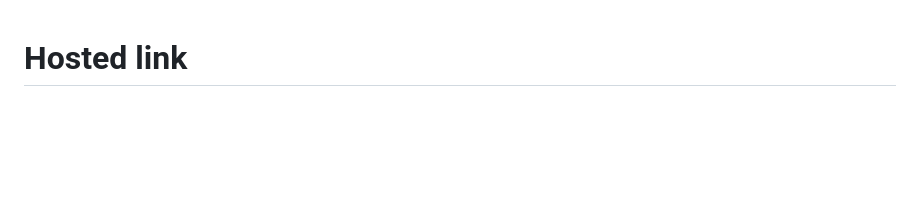
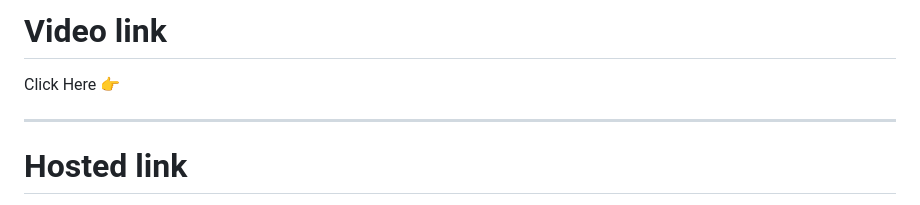
Before and after one commit to KrishnnaYadav5/Chrome-Screen-Recorder-, a Markdown page: README.md, the part around the change. Drawn GitHub-style; blank space fills up the shorter version.

```diff
--- a/README.md
+++ b/README.md
@@ -1,3 +1,8 @@
+# Video link
+Click Here 👉
+
+---
+
 # Hosted link
 Click Here 👉 https://chrome-screen-recorder-gamma.vercel.app/
 
```
